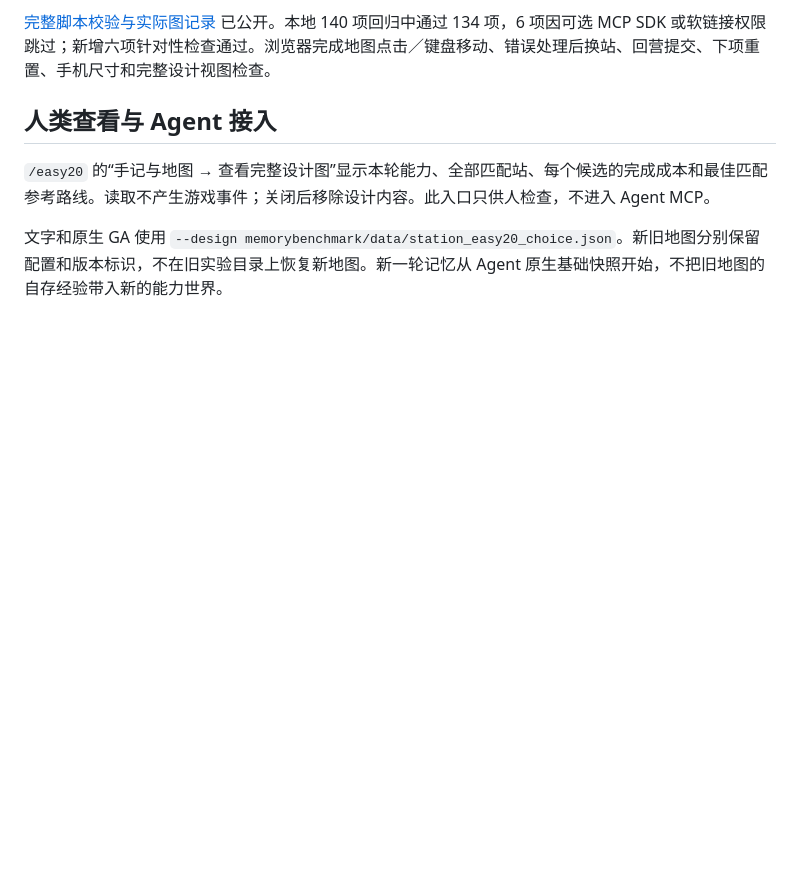
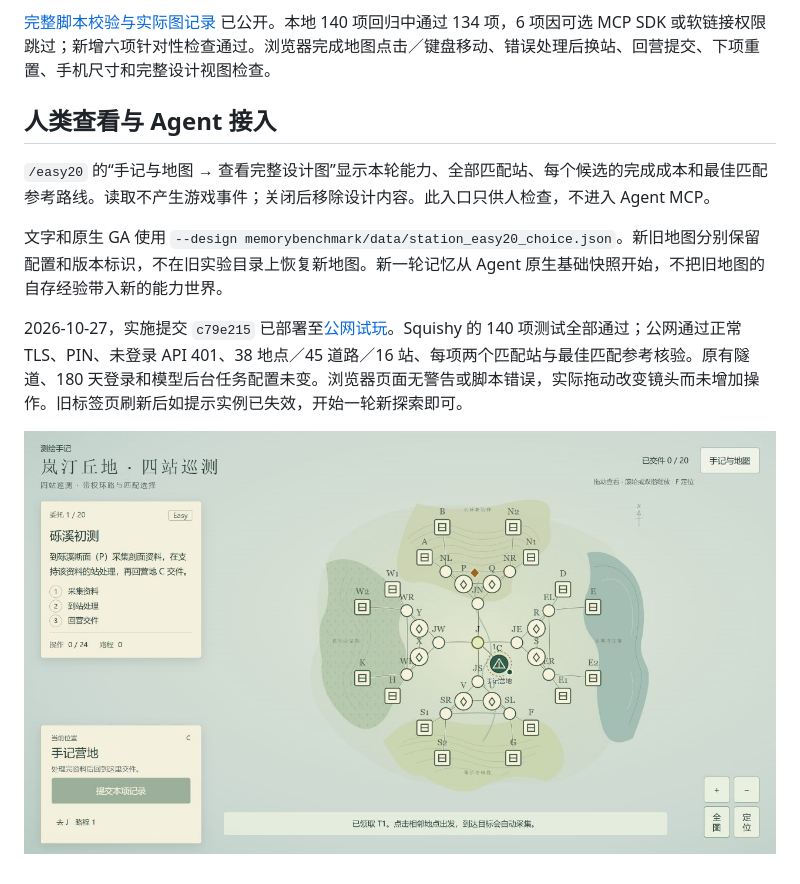
Before and after one commit to dd3xp/memorybenchmark, a Markdown page: docs/EASY20_CHOICE_MAP.md, the part around the change. Drawn GitHub-style; pictures changed too: docs/assets/easy20-choice-map/desktop.jpg (added); blank space fills up the shorter version.

```diff
--- a/docs/EASY20_CHOICE_MAP.md
+++ b/docs/EASY20_CHOICE_MAP.md
@@ -67,3 +67,7 @@ python -m memorybenchmark.prototypes.station_session --design memorybenchmark/da
 `/easy20` 的“手记与地图 → 查看完整设计图”显示本轮能力、全部匹配站、每个候选的完成成本和最佳匹配参考路线。读取不产生游戏事件；关闭后移除设计内容。此入口只供人检查，不进入 Agent MCP。
 
 文字和原生 GA 使用 `--design memorybenchmark/data/station_easy20_choice.json`。新旧地图分别保留配置和版本标识，不在旧实验目录上恢复新地图。新一轮记忆从 Agent 原生基础快照开始，不把旧地图的自存经验带入新的能力世界。
+
+2026-10-27，实施提交 `c79e215` 已部署至[公网试玩](https://s.roundsquisheen.v6.navy:43821/easy20)。Squishy 的 140 项测试全部通过；公网通过正常 TLS、PIN、未登录 API 401、38 地点／45 道路／16 站、每项两个匹配站与最佳匹配参考核验。原有隧道、180 天登录和模型后台任务配置未变。浏览器页面无警告或脚本错误，实际拖动改变镜头而未增加操作。旧标签页刷新后如提示实例已失效，开始一轮新探索即可。
+
+![已上线的四站巡测地图](assets/easy20-choice-map/desktop.jpg)
```
Also changed, not shown: PROGRESS.md (+1 -1 lines), README.md (+1 -1 lines).
